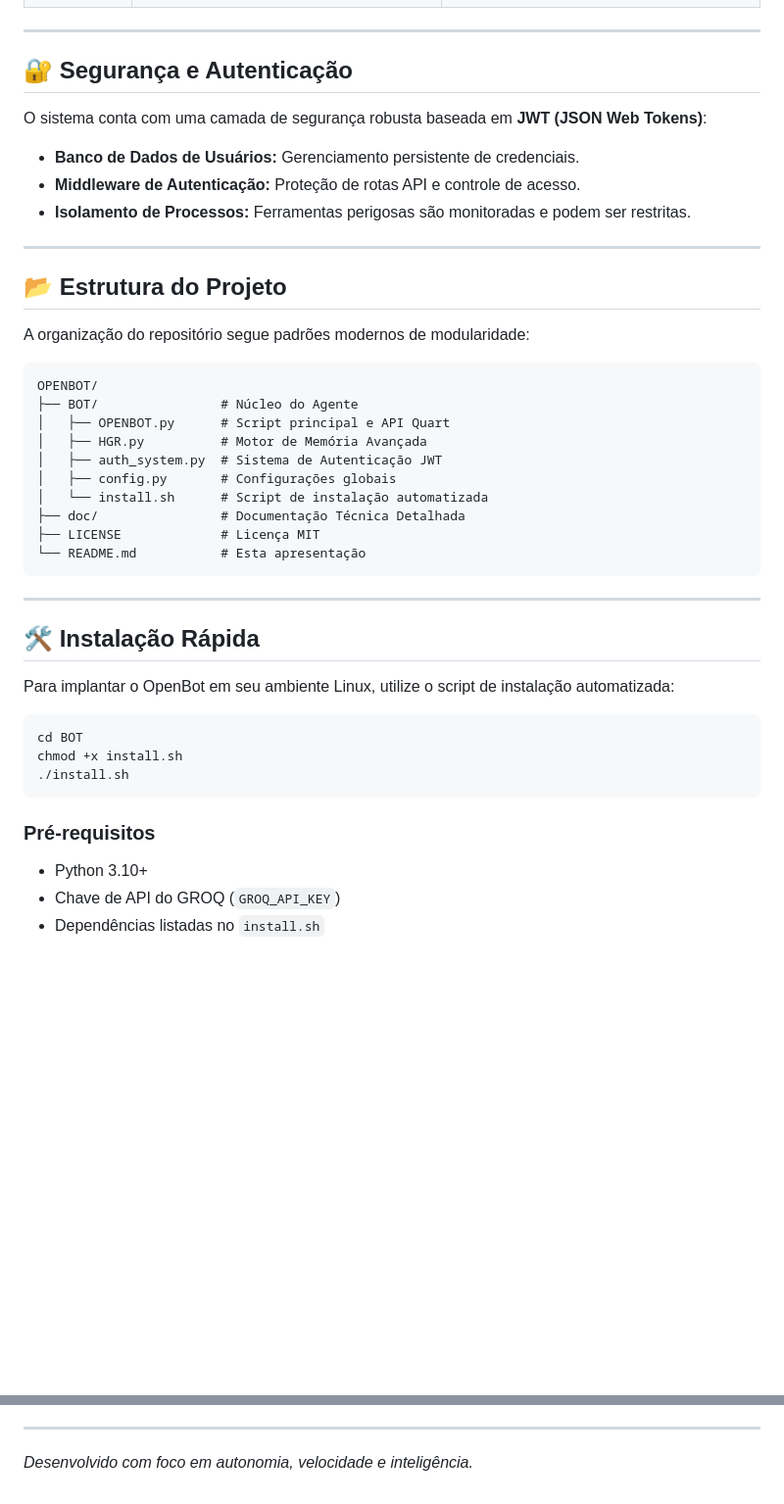
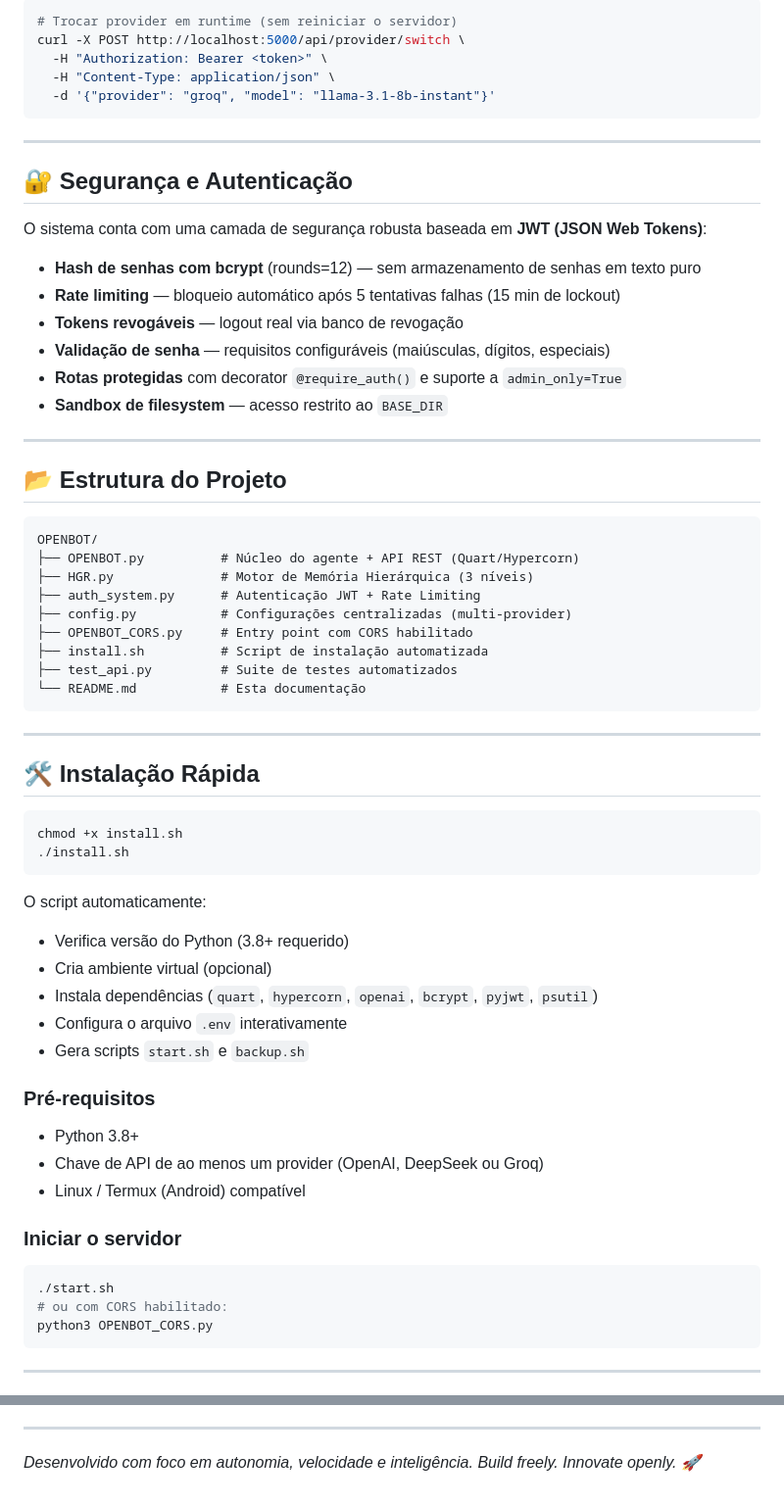
Before and after one commit to RokoOfficial/OPENBOT, a Markdown page: README.md, 2 parts joined by grey strips. Shown at 98% size. Drawn GitHub-style; blank space fills up the shorter version.

````diff
--- a/README.md
+++ b/README.md
@@ -33,45 +68,69 @@ O OpenBot vem equipado com um registro central de ferramentas divididas em categ
+```bash
+# Trocar provider em runtime (sem reiniciar o servidor)
+curl -X POST http://localhost:5000/api/provider/switch \
+  -H "Authorization: Bearer <token>" \
+  -H "Content-Type: application/json" \
+  -d '{"provider": "groq", "model": "llama-3.1-8b-instant"}'
+```
 
 ---
 
 ## 🔐 Segurança e Autenticação
 
 O sistema conta com uma camada de segurança robusta baseada em **JWT (JSON Web Tokens)**:
--   **Banco de Dados de Usuários:** Gerenciamento persistente de credenciais.
--   **Middleware de Autenticação:** Proteção de rotas API e controle de acesso.
--   **Isolamento de Processos:** Ferramentas perigosas são monitoradas e podem ser restritas.
+
+- **Hash de senhas com bcrypt** (rounds=12) — sem armazenamento de senhas em texto puro
+- **Rate limiting** — bloqueio automático após 5 tentativas falhas (15 min de lockout)
+- **Tokens revogáveis** — logout real via banco de revogação
+- **Validação de senha** — requisitos configuráveis (maiúsculas, dígitos, especiais)
+- **Rotas protegidas** com decorator `@require_auth()` e suporte a `admin_only=True`
+- **Sandbox de filesystem** — acesso restrito ao `BASE_DIR`
 
 ---
 
 ## 📂 Estrutura do Projeto
 
-A organização do repositório segue padrões modernos de modularidade:
-
 ```text
 OPENBOT/
-├── BOT/                # Núcleo do Agente
-│   ├── OPENBOT.py      # Script principal e API Quart
-│   ├── HGR.py          # Motor de Memória Avançada
-│   ├── auth_system.py  # Sistema de Autenticação JWT
-│   ├── config.py       # Configurações globais
-│   └── install.sh      # Script de instalação automatizada
-├── doc/                # Documentação Técnica Detalhada
-├── LICENSE             # Licença MIT
-└── README.md           # Esta apresentação
+├── OPENBOT.py          # Núcleo do agente + API REST (Quart/Hypercorn)
+├── HGR.py              # Motor de Memória Hierárquica (3 níveis)
+├── auth_system.py      # Autenticação JWT + Rate Limiting
+├── config.py           # Configurações centralizadas (multi-provider)
+├── OPENBOT_CORS.py     # Entry point com CORS habilitado
+├── install.sh          # Script de instalação automatizada
+├── test_api.py         # Suite de testes automatizados
+└── README.md           # Esta documentação
 ```
 
 ---
 
 ## 🛠️ Instalação Rápida
 
-Para implantar o OpenBot em seu ambiente Linux, utilize o script de instalação automatizada:
-
 ```bash
-cd BOT
 chmod +x install.sh
 ./install.sh
 ```
 
+O script automaticamente:
+- Verifica versão do Python (3.8+ requerido)
+- Cria ambiente virtual (opcional)
+- Instala dependências (`quart`, `hypercorn`, `openai`, `bcrypt`, `pyjwt`, `psutil`)
+- Configura o arquivo `.env` interativamente
+- Gera scripts `start.sh` e `backup.sh`
+
 ### Pré-requisitos
-- Python 3.10+
-- Chave de API do GROQ (`GROQ_API_KEY`)
-- Dependências listadas no `install.sh`
+
+- Python 3.8+
+- Chave de API de ao menos um provider (OpenAI, DeepSeek ou Groq)
+- Linux / Termux (Android) compatível
+
+### Iniciar o servidor
+
+```bash
+./start.sh
+# ou com CORS habilitado:
+python3 OPENBOT_CORS.py
+```
+
+---
+
@@ -84,3 +218,4 @@ Este projeto está licenciado sob a **Licença MIT**. Sinta-se à vontade para u
 
 ---
-*Desenvolvido com foco em autonomia, velocidade e inteligência.*
+
+*Desenvolvido com foco em autonomia, velocidade e inteligência. Build freely. Innovate openly. 🚀*
````
Also changed, not shown: other parts of README.md (+129 -19 lines).
